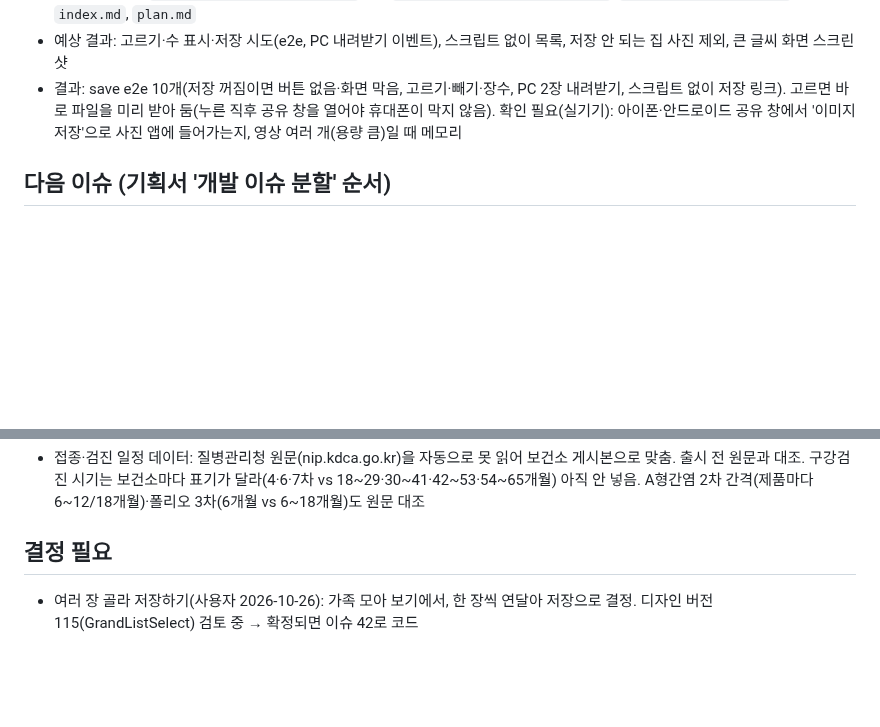
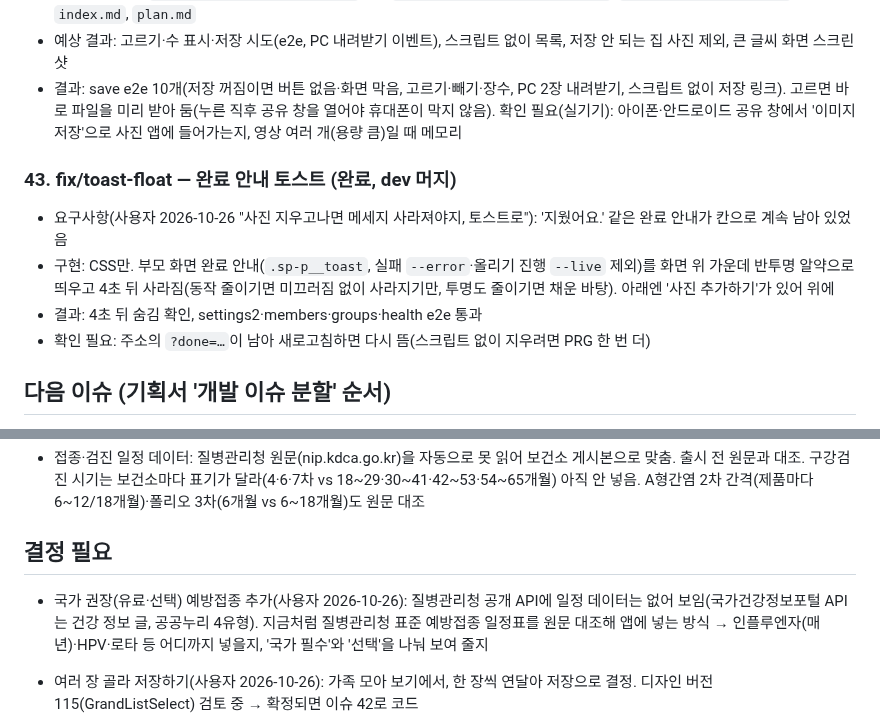
Before and after one commit to mjkang0987/sweepea, a Markdown page: plan.md, 2 parts joined by grey strips. Drawn GitHub-style; blank space fills up the shorter version.

Commit message:
chore: 토스트 결과와 권장 예방접종 결정을 계획에 기록
Co-Authored-By: Claude Opus 5.5 <noreply@anthropic.com>
Claude-Session: https://claude.ai/code/session_01PGCKZQpn2dMJA8VgSfE9ov

```diff
--- a/plan.md
+++ b/plan.md
@@ -599,6 +599,13 @@
 - 예상 결과: 고르기·수 표시·저장 시도(e2e, PC 내려받기 이벤트), 스크립트 없이 목록, 저장 안 되는 집 사진 제외, 큰 글씨 화면 스크린샷
 - 결과: save e2e 10개(저장 꺼짐이면 버튼 없음·화면 막음, 고르기·빼기·장수, PC 2장 내려받기, 스크립트 없이 저장 링크). 고르면 바로 파일을 미리 받아 둠(누른 직후 공유 창을 열어야 휴대폰이 막지 않음). 확인 필요(실기기): 아이폰·안드로이드 공유 창에서 '이미지 저장'으로 사진 앱에 들어가는지, 영상 여러 개(용량 큼)일 때 메모리
 
+### 43. fix/toast-float — 완료 안내 토스트 (완료, dev 머지)
+
+- 요구사항(사용자 2026-10-26 "사진 지우고나면 메세지 사라져야지, 토스트로"): '지웠어요.' 같은 완료 안내가 칸으로 계속 남아 있었음
+- 구현: CSS만. 부모 화면 완료 안내(`.sp-p__toast`, 실패 `--error`·올리기 진행 `--live` 제외)를 화면 위 가운데 반투명 알약으로 띄우고 4초 뒤 사라짐(동작 줄이기면 미끄러짐 없이 사라지기만, 투명도 줄이기면 채운 바탕). 아래엔 '사진 추가하기'가 있어 위에
+- 결과: 4초 뒤 숨김 확인, settings2·members·groups·health e2e 통과
+- 확인 필요: 주소의 `?done=…`이 남아 새로고침하면 다시 뜸(스크립트 없이 지우려면 PRG 한 번 더)
+
 ## 다음 이슈 (기획서 '개발 이슈 분할' 순서)
 
 저장소는 `sweepea` 하나에 웹과 `supabase/`를 같이 둔다(혼자 개발, DB와 화면 변경을 한 PR에서 검증). iOS·안드로이드는 나중에 `sweepea-ios`, `sweepea-android`.
@@ -667,6 +674,8 @@
 
 ## 결정 필요
 
+- 국가 권장(유료·선택) 예방접종 추가(사용자 2026-10-26): 질병관리청 공개 API에 일정 데이터는 없어 보임(국가건강정보포털 API는 건강 정보 글, 공공누리 4유형). 지금처럼 질병관리청 표준 예방접종 일정표를 원문 대조해 앱에 넣는 방식 → 인플루엔자(매년)·HPV·로타 등 어디까지 넣을지, '국가 필수'와 '선택'을 나눠 보여 줄지
+
 - 여러 장 골라 저장하기(사용자 2026-10-26): 가족 모아 보기에서, 한 장씩 연달아 저장으로 결정. 디자인 버전 115(GrandListSelect) 검토 중 → 확정되면 이슈 42로 코드
 
 
```
